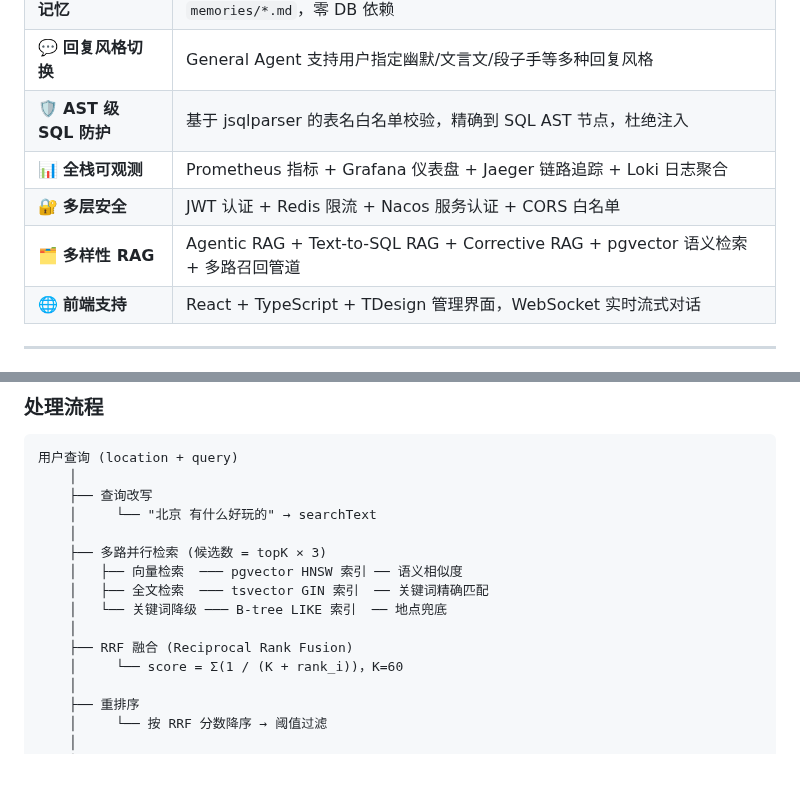
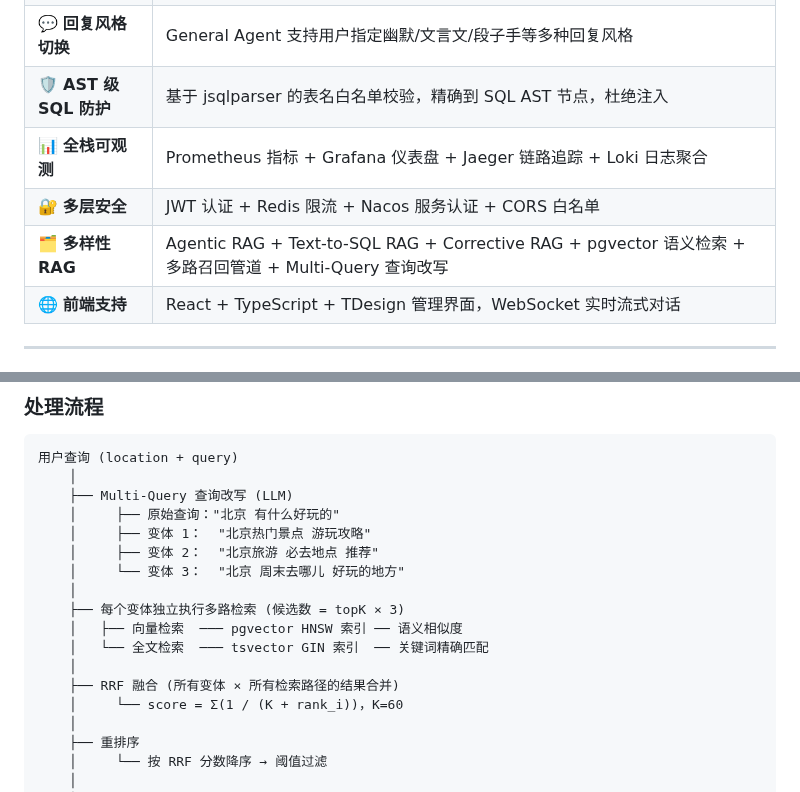
Before and after one commit to Yu-hk/SmartAssistant, a Markdown page: README.md, 2 parts joined by grey strips. GitHub-like rendering; blank space fills up the shorter version.

Commit message:
docs: README 更新 Multi-Query 查询改写流程

````diff
--- a/README.md
+++ b/README.md
@@ -57,7 +57,7 @@ SmartAssistant 是一个多智能体对话系统，基于 **Spring AI Alibaba**
 | 🛡️ **AST 级 SQL 防护** | 基于 jsqlparser 的表名白名单校验，精确到 SQL AST 节点，杜绝注入 |
 | 📊 **全栈可观测** | Prometheus 指标 + Grafana 仪表盘 + Jaeger 链路追踪 + Loki 日志聚合 |
 | 🔐 **多层安全** | JWT 认证 + Redis 限流 + Nacos 服务认证 + CORS 白名单 |
-| 🗂️ **多样性 RAG** | Agentic RAG + Text-to-SQL RAG + Corrective RAG + pgvector 语义检索 + 多路召回管道 |
+| 🗂️ **多样性 RAG** | Agentic RAG + Text-to-SQL RAG + Corrective RAG + pgvector 语义检索 + 多路召回管道 + Multi-Query 查询改写 |
 | 🌐 **前端支持** | React + TypeScript + TDesign 管理界面，WebSocket 实时流式对话 |
 
 ---
@@ -153,15 +153,17 @@ SmartAssistant 是一个多智能体对话系统，基于 **Spring AI Alibaba**
 ```text
 用户查询 (location + query)
     │
-    ├── 查询改写
-    │     └── "北京 有什么好玩的" → searchText
+    ├── Multi-Query 查询改写 (LLM)
+    │     ├── 原始查询："北京 有什么好玩的"
+    │     ├── 变体 1：  "北京热门景点 游玩攻略"
+    │     ├── 变体 2：  "北京旅游 必去地点 推荐"
+    │     └── 变体 3：  "北京 周末去哪儿 好玩的地方"
     │
-    ├── 多路并行检索 (候选数 = topK × 3)
+    ├── 每个变体独立执行多路检索 (候选数 = topK × 3)
     │   ├── 向量检索  ─── pgvector HNSW 索引 ── 语义相似度
-    │   ├── 全文检索  ─── tsvector GIN 索引  ── 关键词精确匹配
-    │   └── 关键词降级 ─── B-tree LIKE 索引  ── 地点兜底
+    │   └── 全文检索  ─── tsvector GIN 索引  ── 关键词精确匹配
     │
-    ├── RRF 融合 (Reciprocal Rank Fusion)
+    ├── RRF 融合 (所有变体 × 所有检索路径的结果合并)
     │     └── score = Σ(1 / (K + rank_i))，K=60
     │
     ├── 重排序
````
